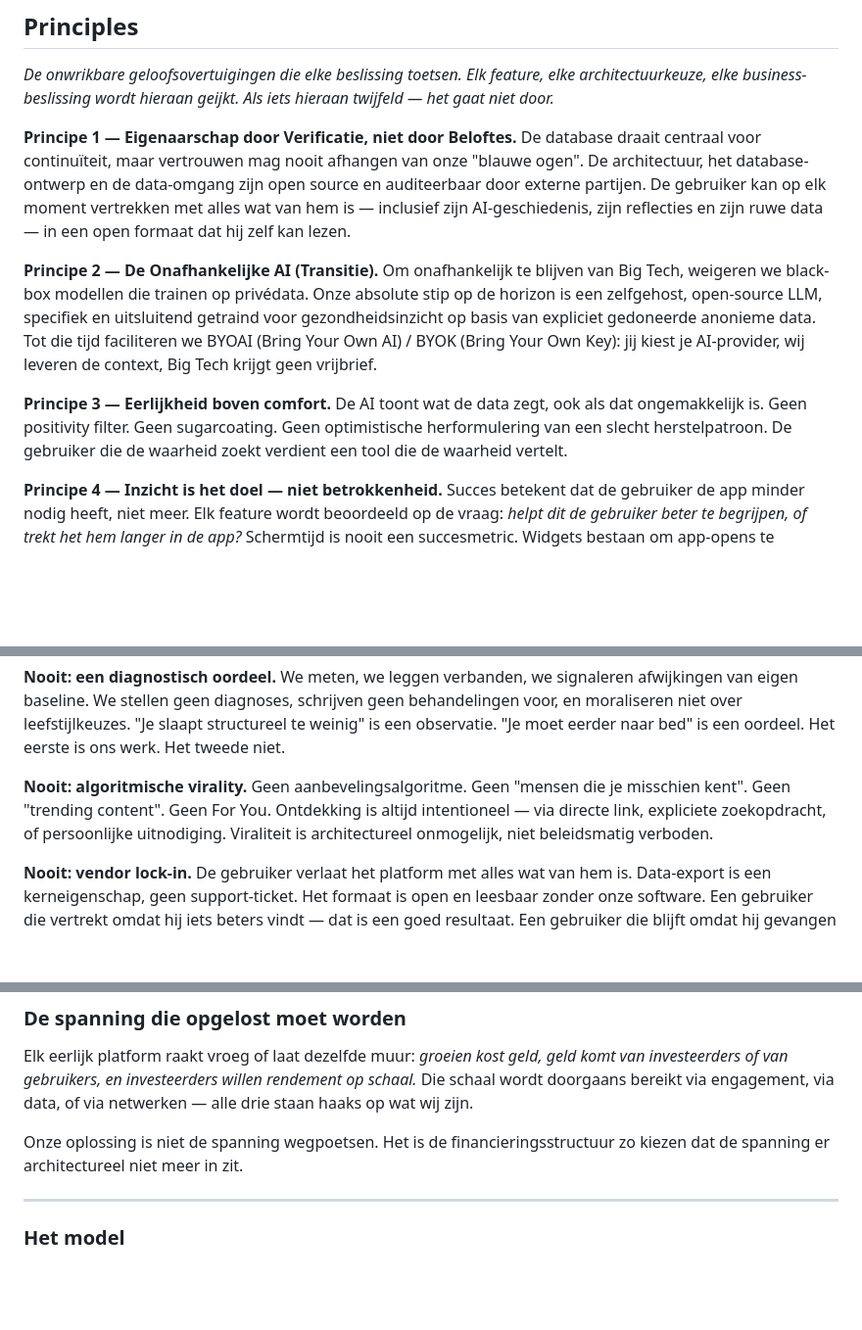
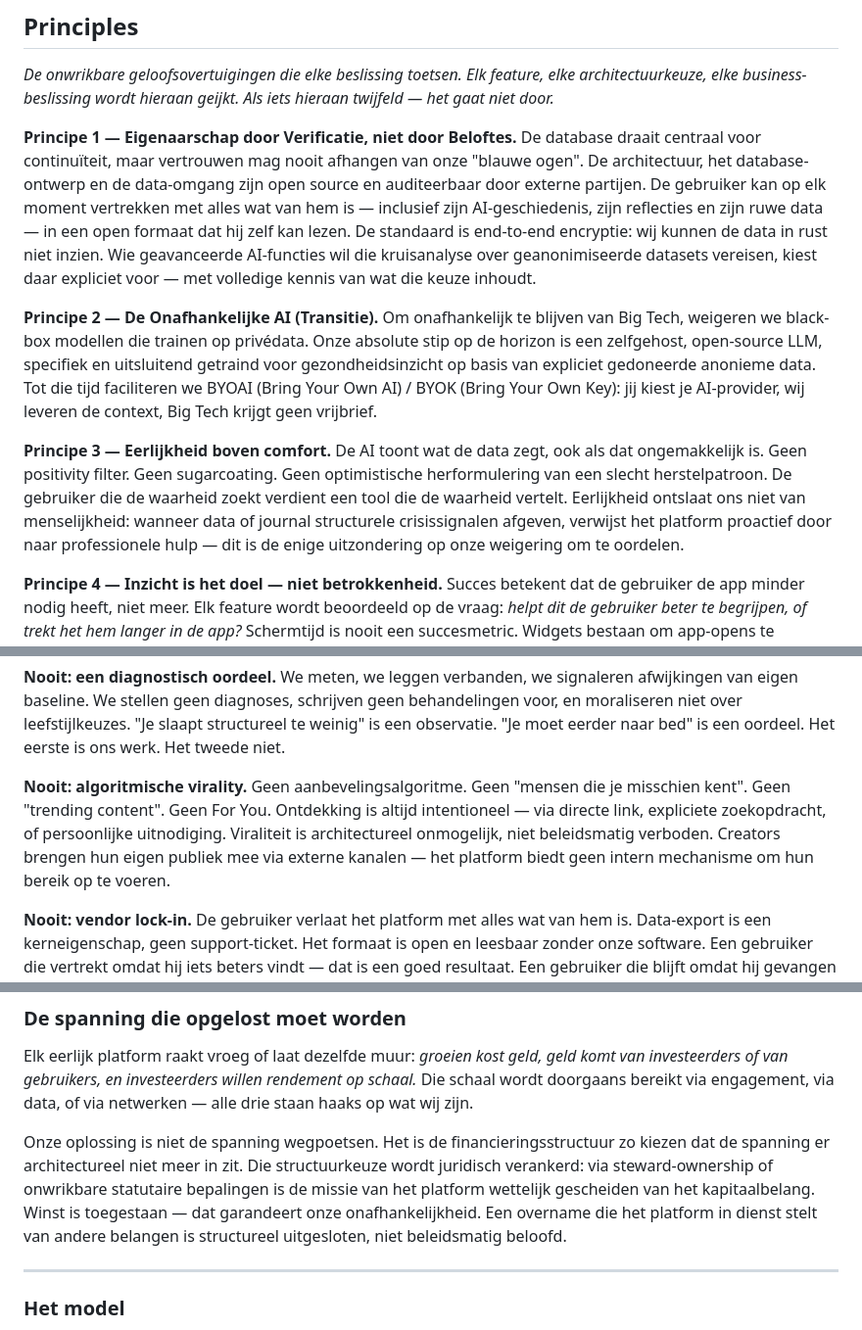
Before and after one commit to MikeyVK/ypsia, a Markdown page: docs/development/CHARTER.md, 3 parts joined by grey strips. Shown at 98% size. Drawn GitHub-style; blank space fills up the shorter version.

Commit message:
docs(P_RESEARCH): docs(charter): v0.6 — E2EE default, safety protocol, legal mission anchoring, creator paradox

```diff
--- a/docs/development/CHARTER.md
+++ b/docs/development/CHARTER.md
@@ -125,13 +125,13 @@ De mens die zichzelf eerlijk wil begrijpen heeft geen gebrek aan data. Hij heeft
 *De onwrikbare geloofsovertuigingen die elke beslissing toetsen. Elk feature, elke architectuurkeuze, elke business-beslissing wordt hieraan geijkt. Als iets hieraan twijfeld — het gaat niet door.*
 
 **Principe 1 — Eigenaarschap door Verificatie, niet door Beloftes.**
-De database draait centraal voor continuïteit, maar vertrouwen mag nooit afhangen van onze "blauwe ogen". De architectuur, het database-ontwerp en de data-omgang zijn open source en auditeerbaar door externe partijen. De gebruiker kan op elk moment vertrekken met alles wat van hem is — inclusief zijn AI-geschiedenis, zijn reflecties en zijn ruwe data — in een open formaat dat hij zelf kan lezen.
+De database draait centraal voor continuïteit, maar vertrouwen mag nooit afhangen van onze "blauwe ogen". De architectuur, het database-ontwerp en de data-omgang zijn open source en auditeerbaar door externe partijen. De gebruiker kan op elk moment vertrekken met alles wat van hem is — inclusief zijn AI-geschiedenis, zijn reflecties en zijn ruwe data — in een open formaat dat hij zelf kan lezen. De standaard is end-to-end encryptie: wij kunnen de data in rust niet inzien. Wie geavanceerde AI-functies wil die kruisanalyse over geanonimiseerde datasets vereisen, kiest daar expliciet voor — met volledige kennis van wat die keuze inhoudt.
 
 **Principe 2 — De Onafhankelijke AI (Transitie).**
 Om onafhankelijk te blijven van Big Tech, weigeren we black-box modellen die trainen op privédata. Onze absolute stip op de horizon is een zelfgehost, open-source LLM, specifiek en uitsluitend getraind voor gezondheidsinzicht op basis van expliciet gedoneerde anonieme data. Tot die tijd faciliteren we BYOAI (Bring Your Own AI) / BYOK (Bring Your Own Key): jij kiest je AI-provider, wij leveren de context, Big Tech krijgt geen vrijbrief.
 
 **Principe 3 — Eerlijkheid boven comfort.**
-De AI toont wat de data zegt, ook als dat ongemakkelijk is. Geen positivity filter. Geen sugarcoating. Geen optimistische herformulering van een slecht herstelpatroon. De gebruiker die de waarheid zoekt verdient een tool die de waarheid vertelt.
+De AI toont wat de data zegt, ook als dat ongemakkelijk is. Geen positivity filter. Geen sugarcoating. Geen optimistische herformulering van een slecht herstelpatroon. De gebruiker die de waarheid zoekt verdient een tool die de waarheid vertelt. Eerlijkheid ontslaat ons niet van menselijkheid: wanneer data of journal structurele crisissignalen afgeven, verwijst het platform proactief door naar professionele hulp — dit is de enige uitzondering op onze weigering om te oordelen.
 
 **Principe 4 — Inzicht is het doel — niet betrokkenheid.**
 Succes betekent dat de gebruiker de app minder nodig heeft, niet meer. Elk feature wordt beoordeeld op de vraag: *helpt dit de gebruiker beter te begrijpen, of trekt het hem langer in de app?* Schermtijd is nooit een succesmetric. Widgets bestaan om app-opens te vervangen.
@@ -173,7 +173,7 @@ De AI is geen coach die je aanmoedigt, geen therapeut die je valideert, geen fee
 We meten, we leggen verbanden, we signaleren afwijkingen van eigen baseline. We stellen geen diagnoses, schrijven geen behandelingen voor, en moraliseren niet over leefstijlkeuzes. "Je slaapt structureel te weinig" is een observatie. "Je moet eerder naar bed" is een oordeel. Het eerste is ons werk. Het tweede niet.
 
 **Nooit: algoritmische virality.**
-Geen aanbevelingsalgoritme. Geen "mensen die je misschien kent". Geen "trending content". Geen For You. Ontdekking is altijd intentioneel — via directe link, expliciete zoekopdracht, of persoonlijke uitnodiging. Viraliteit is architectureel onmogelijk, niet beleidsmatig verboden.
+Geen aanbevelingsalgoritme. Geen "mensen die je misschien kent". Geen "trending content". Geen For You. Ontdekking is altijd intentioneel — via directe link, expliciete zoekopdracht, of persoonlijke uitnodiging. Viraliteit is architectureel onmogelijk, niet beleidsmatig verboden. Creators brengen hun eigen publiek mee via externe kanalen — het platform biedt geen intern mechanisme om hun bereik op te voeren.
 
 **Nooit: vendor lock-in.**
 De gebruiker verlaat het platform met alles wat van hem is. Data-export is een kerneigenschap, geen support-ticket. Het formaat is open en leesbaar zonder onze software. Een gebruiker die vertrekt omdat hij iets beters vindt — dat is een goed resultaat. Een gebruiker die blijft omdat hij gevangen zit — dat is een mislukking.
@@ -211,7 +211,7 @@ Groeit het zelfbegrip van de gebruiker over tijd? Worden er verbanden zichtbaar
 
 Elk eerlijk platform raakt vroeg of laat dezelfde muur: *groeien kost geld, geld komt van investeerders of van gebruikers, en investeerders willen rendement op schaal.* Die schaal wordt doorgaans bereikt via engagement, via data, of via netwerken — alle drie staan haaks op wat wij zijn.
 
-Onze oplossing is niet de spanning wegpoetsen. Het is de financieringsstructuur zo kiezen dat de spanning er architectureel niet meer in zit.
+Onze oplossing is niet de spanning wegpoetsen. Het is de financieringsstructuur zo kiezen dat de spanning er architectureel niet meer in zit. Die structuurkeuze wordt juridisch verankerd: via steward-ownership of onwrikbare statutaire bepalingen is de missie van het platform wettelijk gescheiden van het kapitaalbelang. Winst is toegestaan — dat garandeert onze onafhankelijkheid. Een overname die het platform in dienst stelt van andere belangen is structureel uitgesloten, niet beleidsmatig beloofd.
 
 ---
 
```
Also changed, not shown: other parts of docs/development/CHARTER.md (+1 -0 lines).
